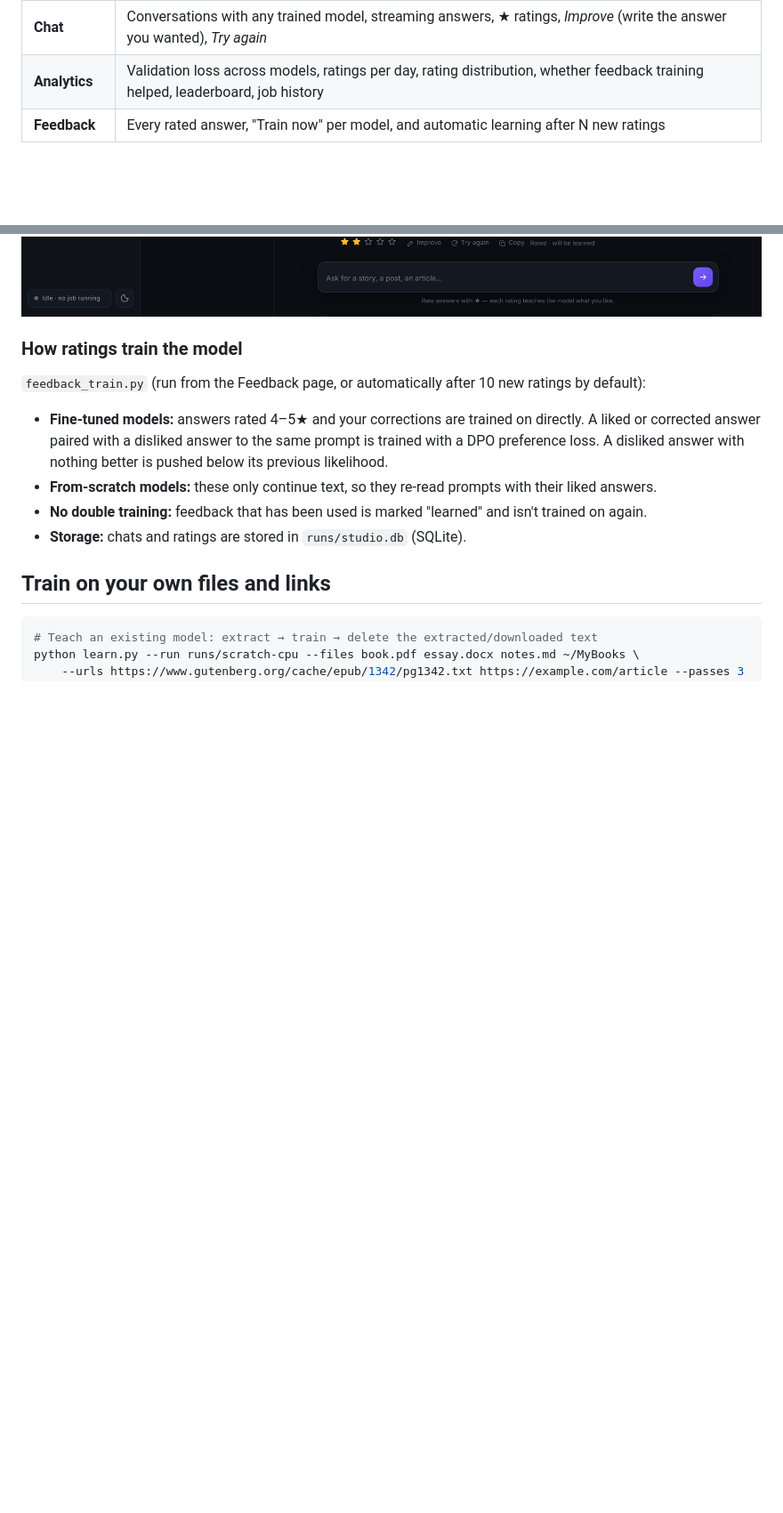
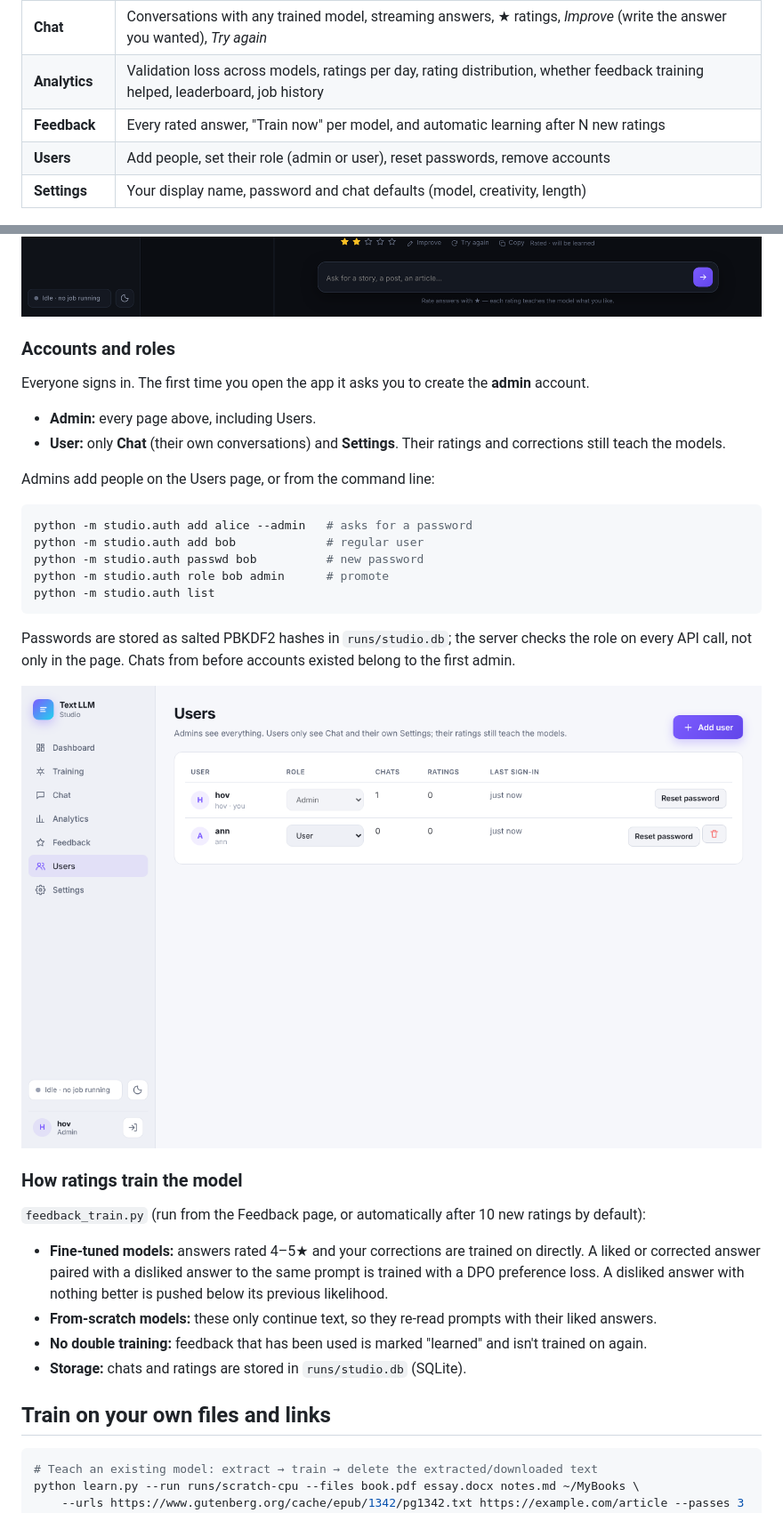
Before and after one commit to hovchik/TextLLM, a Markdown page: README.md, 2 parts joined by grey strips. Shown at 89% size. Drawn GitHub-style; pictures changed too: docs/studio-users.png (added); blank space fills up the shorter version.

````diff
--- a/README.md
+++ b/README.md
@@ -18,9 +18,28 @@ python app.py        # open http://127.0.0.1:7860
 | **Chat** | Conversations with any trained model, streaming answers, ★ ratings, *Improve* (write the answer you wanted), *Try again* |
 | **Analytics** | Validation loss across models, ratings per day, rating distribution, whether feedback training helped, leaderboard, job history |
 | **Feedback** | Every rated answer, "Train now" per model, and automatic learning after N new ratings |
+| **Users** | Add people, set their role (admin or user), reset passwords, remove accounts |
+| **Settings** | Your display name, password and chat defaults (model, creativity, length) |
 
 ![dashboard](docs/studio-dashboard.png)
 ![chat](docs/studio-chat.png)
+
+### Accounts and roles
+Everyone signs in. The first time you open the app it asks you to create the **admin** account.
+- **Admin:** every page above, including Users.
+- **User:** only **Chat** (their own conversations) and **Settings**. Their ratings and corrections still teach the models.
+
+Admins add people on the Users page, or from the command line:
+```bash
+python -m studio.auth add alice --admin   # asks for a password
+python -m studio.auth add bob             # regular user
+python -m studio.auth passwd bob          # new password
+python -m studio.auth role bob admin      # promote
+python -m studio.auth list
+```
+Passwords are stored as salted PBKDF2 hashes in `runs/studio.db`; the server checks the role on every API call, not only in the page. Chats from before accounts existed belong to the first admin.
+
+![users](docs/studio-users.png)
 
 ### How ratings train the model
 `feedback_train.py` (run from the Feedback page, or automatically after 10 new ratings by default):
````
Also changed, not shown: 6 other files.
